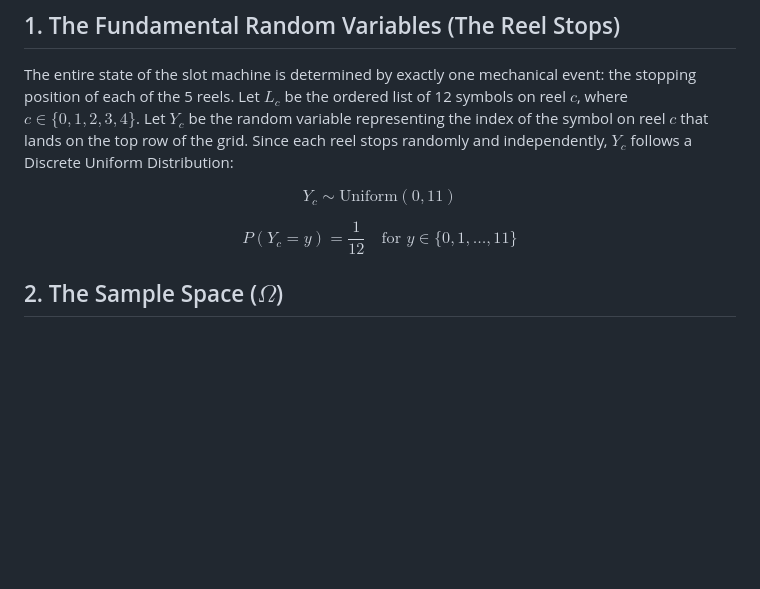
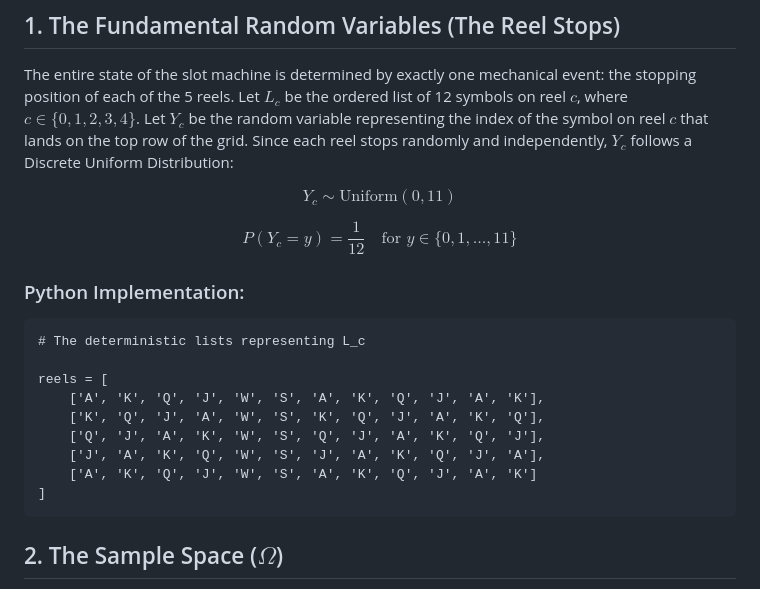
Before and after one commit to kmhwong/slot-machine-analysis, a Markdown page: Introduction to Maths Modelling.md, the part around one of its changes. Drawn GitHub-style; blank space fills up the shorter version.

````diff
--- a/Introduction to Maths Modelling.md
+++ b/Introduction to Maths Modelling.md
@@ -9,6 +9,19 @@ The entire state of the slot machine is determined by exactly one mechanical eve
 $$Y_c \sim \text{Uniform}(0, 11)$$
 
 $$P(Y_c = y) = \frac{1}{12} \quad \text{for } y \in \{0, 1, \dots, 11\}$$
+
+### Python Implementation:
+```
+# The deterministic lists representing L_c
+
+reels = [
+    ['A', 'K', 'Q', 'J', 'W', 'S', 'A', 'K', 'Q', 'J', 'A', 'K'],
+    ['K', 'Q', 'J', 'A', 'W', 'S', 'K', 'Q', 'J', 'A', 'K', 'Q'],
+    ['Q', 'J', 'A', 'K', 'W', 'S', 'Q', 'J', 'A', 'K', 'Q', 'J'],
+    ['J', 'A', 'K', 'Q', 'W', 'S', 'J', 'A', 'K', 'Q', 'J', 'A'],
+    ['A', 'K', 'Q', 'J', 'W', 'S', 'A', 'K', 'Q', 'J', 'A', 'K']
+]
+```
 
 ## 2. The Sample Space ($\Omega$)
 The sample space $\Omega$ consists of every possible combination of the 5 reel stops. An individual outcome $\omega \in \Omega$ is a 5-tuple representing the stops of the 5 reels:
````
Also changed, not shown: other parts of Introduction to Maths Modelling.md (+96 -0 lines).
